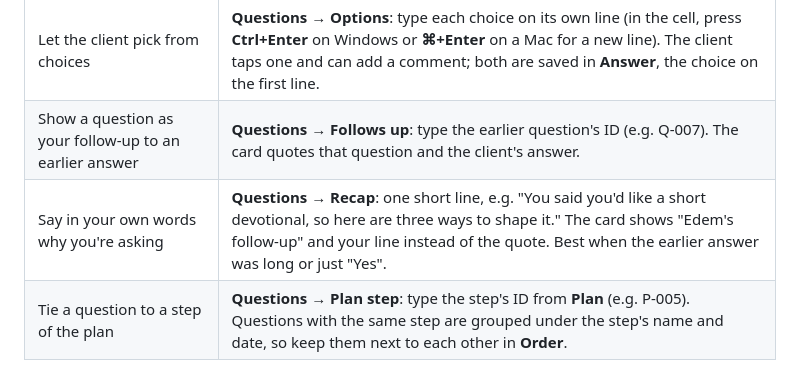
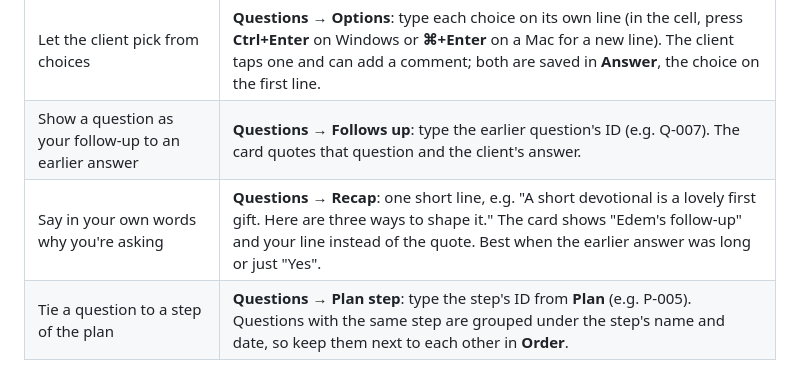
Before and after one commit to edemdosko/OnaelProject, a Markdown page: docs/DAILY-USE.md, the part around the change. GitHub-like rendering.

Commit message:
Gentler recap example in the daily-use guide
Co-Authored-By: Claude Opus 5.5 <noreply@anthropic.com>

```diff
--- a/docs/DAILY-USE.md
+++ b/docs/DAILY-USE.md
@@ -16,7 +16,7 @@ answers, decides on an approval, uploads a file, or leaves a note.
 | Add a question | Add a row: **Set**, **Order**, **Question**. Then **Portal → Fill missing IDs** |
 | Let the client pick from choices | **Questions** → **Options**: type each choice on its own line (in the cell, press **Ctrl+Enter** on Windows or **⌘+Enter** on a Mac for a new line). The client taps one and can add a comment; both are saved in **Answer**, the choice on the first line. |
 | Show a question as your follow-up to an earlier answer | **Questions** → **Follows up**: type the earlier question's ID (e.g. Q-007). The card quotes that question and the client's answer. |
-| Say in your own words why you're asking | **Questions** → **Recap**: one short line, e.g. "You said you'd like a short devotional, so here are three ways to shape it." The card shows "Edem's follow-up" and your line instead of the quote. Best when the earlier answer was long or just "Yes". |
+| Say in your own words why you're asking | **Questions** → **Recap**: one short line, e.g. "A short devotional is a lovely first gift. Here are three ways to shape it." The card shows "Edem's follow-up" and your line instead of the quote. Best when the earlier answer was long or just "Yes". |
 | Tie a question to a step of the plan | **Questions** → **Plan step**: type the step's ID from **Plan** (e.g. P-005). Questions with the same step are grouped under the step's name and date, so keep them next to each other in **Order**. |
 
 A set the client has already sent stays visible under "Already sent", even if
```
